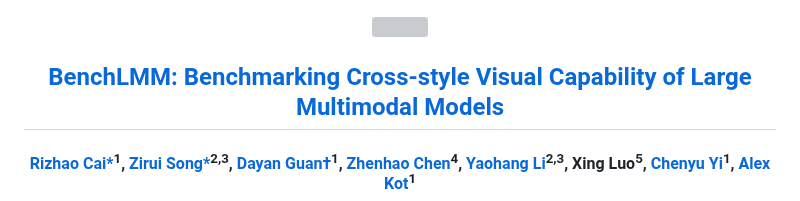
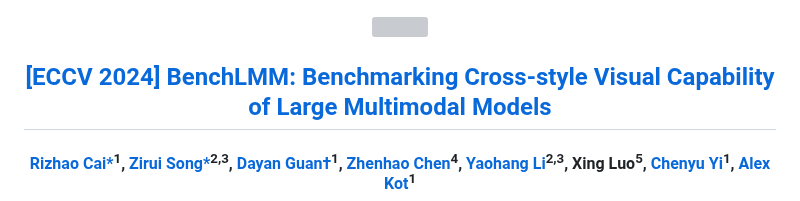
Before and after one commit to AIFEG/BenchLMM, a Markdown page: README.md, the part around the change. Drawn GitHub-style; grey boxes are pictures that could not be loaded.

```diff
--- a/README.md
+++ b/README.md
@@ -5,7 +5,7 @@
 <p align="center">
     <img src="imgs/tittle_fig.png" width="150" style="margin-bottom: 0.2;"/>
 <p>
-<h2 align="center"> <a href="https://arxiv.org/abs/2312.02896"> BenchLMM: Benchmarking Cross-style Visual Capability of Large Multimodal Models</a></h2>
+<h2 align="center"> <a href="https://arxiv.org/abs/2312.02896"> [ECCV 2024] BenchLMM: Benchmarking Cross-style Visual Capability of Large Multimodal Models</a></h2>
 <h4 align="center">
   <a href="https://github.com/RizhaoCai">Rizhao Cai*</a><sup>1</sup>,
   <a href="https://github.com/ZiruiSongBest">Zirui Song*</a><sup>2,3</sup>,
```
